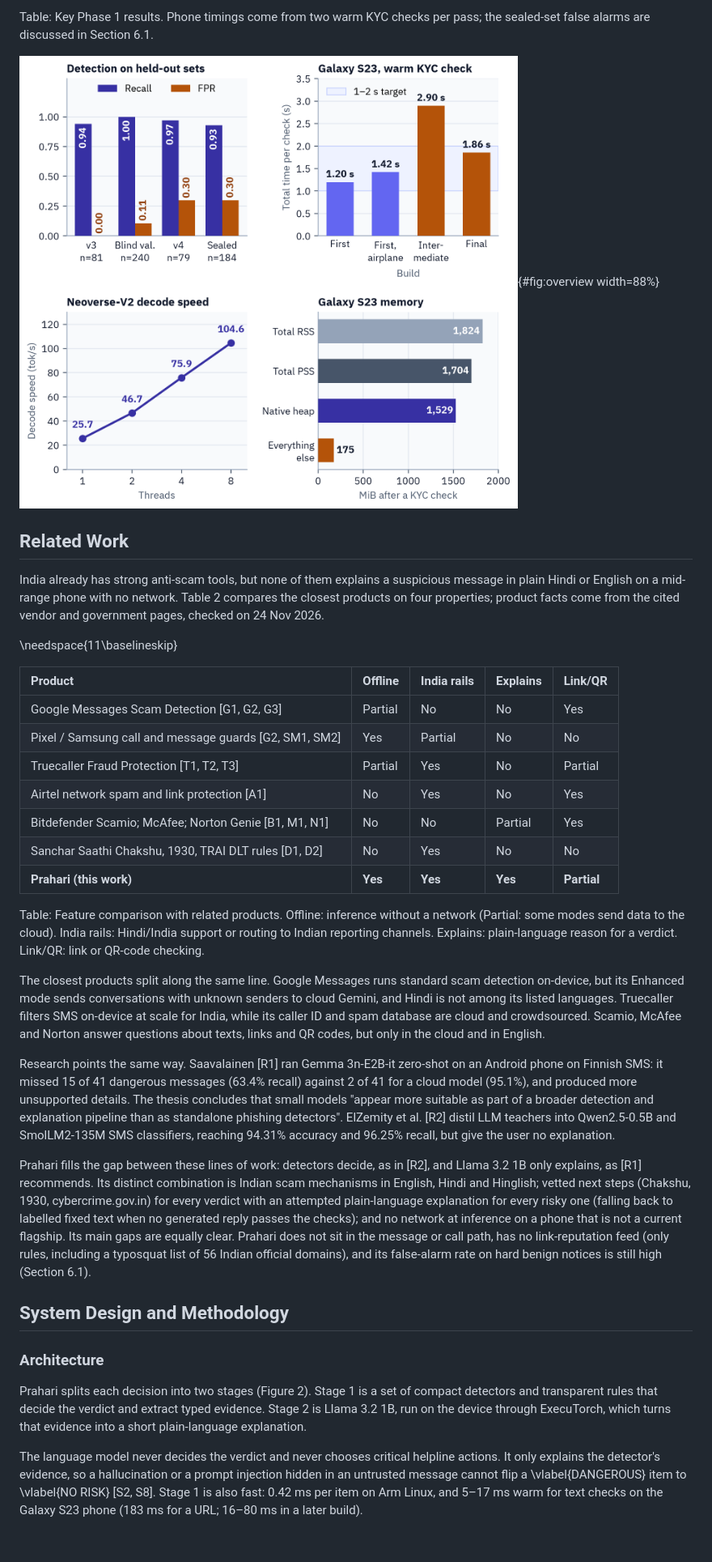
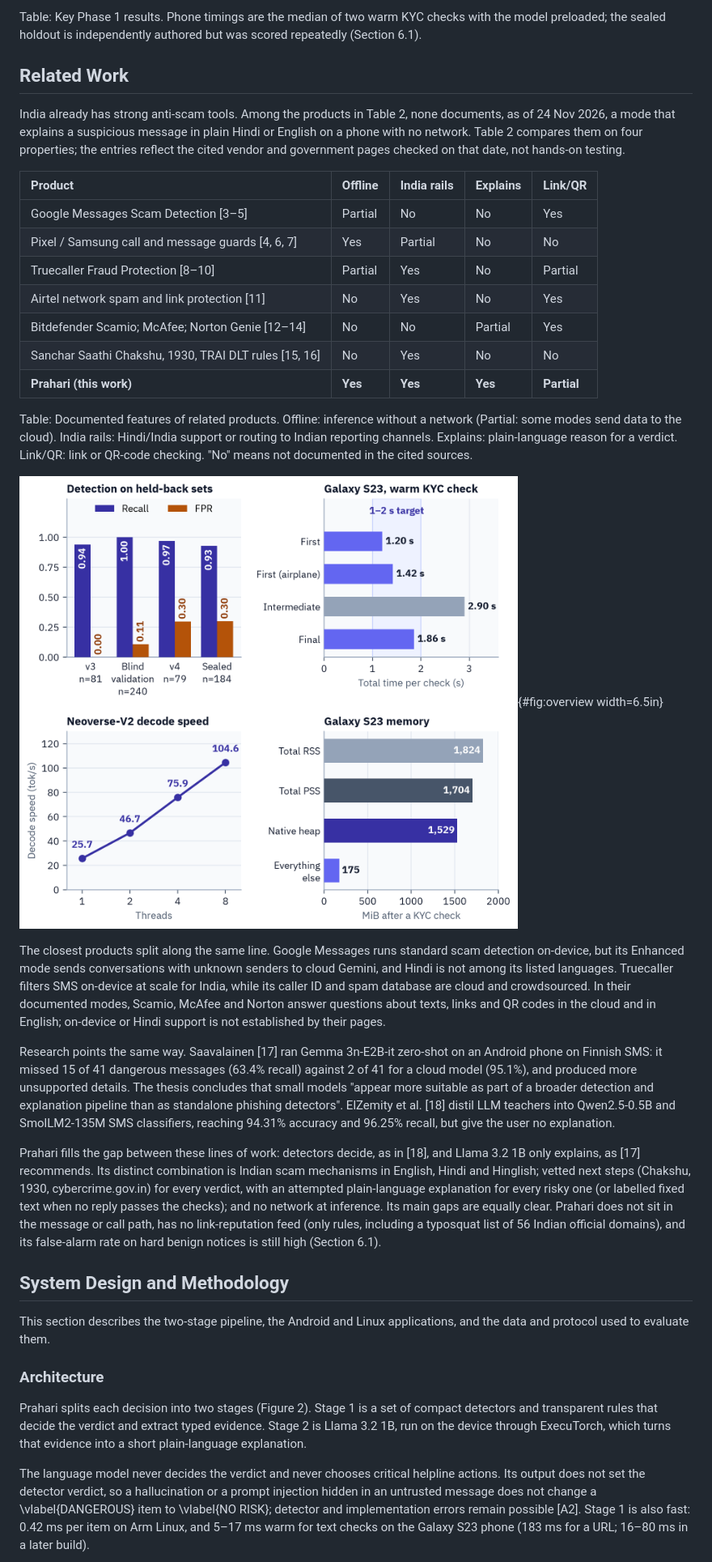
Before and after one commit to rabesss/prahari, a Markdown page: docs/phase1/report.md, the part around one of its changes. Shown at 81% size. Rendered like a GitHub page; pictures changed too: docs/phase1/img/fig-overview.png; blank space fills up the shorter version.

```diff
--- a/docs/phase1/report.md
+++ b/docs/phase1/report.md
@@ -38,39 +37,39 @@ Table 1 summarises the headline results and Figure 1 shows them at a glance; Sec
 
-Table: Key Phase 1 results. Phone timings come from two warm KYC checks per pass; the sealed-set false alarms are discussed in Section 6.1.
-
-![Results at a glance. Detection F1 and FPR on the held-back and sealed sets, warm latency on the Galaxy S23, Llama 3.2 1B decode throughput on Neoverse-V2, and Galaxy S23 memory. All values appear in Tables 1, 4, 5 and 6 and Section 5.4; the memory panel's "everything else" bar (175 MiB) is derived as total PSS minus native heap.](img/fig-overview.png){#fig:overview width=88%}
+Table: Key Phase 1 results. Phone timings are the median of two warm KYC checks with the model preloaded; the sealed holdout is independently authored but was scored repeatedly (Section 6.1).
 
 
 ## Related Work
 
-India already has strong anti-scam tools, but none of them explains a suspicious message in plain Hindi or English on a mid-range phone with no network. Table 2 compares the closest products on four properties; product facts come from the cited vendor and government pages, checked on 24 Nov 2026.
+India already has strong anti-scam tools. Among the products in Table 2, none documents, as of 24 Nov 2026, a mode that explains a suspicious message in plain Hindi or English on a phone with no network. Table 2 compares them on four properties; the entries reflect the cited vendor and government pages checked on that date, not hands-on testing.
 
-\needspace{11\baselineskip}
 
 | Product | Offline | India rails | Explains | Link/QR |
 |:------------------------------------------------|:--------|:--------|:--------|:--------|
-| Google Messages Scam Detection [G1, G2, G3] | Partial | No | No | Yes |
-| Pixel / Samsung call and message guards [G2, SM1, SM2] | Yes | Partial | No | No |
-| Truecaller Fraud Protection [T1, T2, T3] | Partial | Yes | No | Partial |
-| Airtel network spam and link protection [A1] | No | Yes | No | Yes |
-| Bitdefender Scamio; McAfee; Norton Genie [B1, M1, N1] | No | No | Partial | Yes |
-| Sanchar Saathi Chakshu, 1930, TRAI DLT rules [D1, D2] | No | Yes | No | No |
+| Google Messages Scam Detection [3–5] | Partial | No | No | Yes |
+| Pixel / Samsung call and message guards [4, 6, 7] | Yes | Partial | No | No |
+| Truecaller Fraud Protection [8–10] | Partial | Yes | No | Partial |
+| Airtel network spam and link protection [11] | No | Yes | No | Yes |
+| Bitdefender Scamio; McAfee; Norton Genie [12–14] | No | No | Partial | Yes |
+| Sanchar Saathi Chakshu, 1930, TRAI DLT rules [15, 16] | No | Yes | No | No |
 | **Prahari (this work)** | **Yes** | **Yes** | **Yes** | **Partial** |
 
-Table: Feature comparison with related products. Offline: inference without a network (Partial: some modes send data to the cloud). India rails: Hindi/India support or routing to Indian reporting channels. Explains: plain-language reason for a verdict. Link/QR: link or QR-code checking.
+Table: Documented features of related products. Offline: inference without a network (Partial: some modes send data to the cloud). India rails: Hindi/India support or routing to Indian reporting channels. Explains: plain-language reason for a verdict. Link/QR: link or QR-code checking. "No" means not documented in the cited sources.
 
-The closest products split along the same line. Google Messages runs standard scam detection on-device, but its Enhanced mode sends conversations with unknown senders to cloud Gemini, and Hindi is not among its listed languages. Truecaller filters SMS on-device at scale for India, while its caller ID and spam database are cloud and crowdsourced. Scamio, McAfee and Norton answer questions about texts, links and QR codes, but only in the cloud and in English.
+![Results at a glance. Detection recall and FPR on the held-back and sealed sets, warm latency on the Galaxy S23, Llama 3.2 1B decode throughput on Neoverse-V2, and Galaxy S23 memory. All values appear in Tables 1, 5, 6 and 7 and Section 5.4; the memory panel's "everything else" bar (175 MiB) is derived as total PSS minus native heap.](img/fig-overview.png){#fig:overview width=6.5in}
 
-Research points the same way. Saavalainen [R1] ran Gemma 3n-E2B-it zero-shot on an Android phone on Finnish SMS: it missed 15 of 41 dangerous messages (63.4% recall) against 2 of 41 for a cloud model (95.1%), and produced more unsupported details. The thesis concludes that small models "appear more suitable as part of a broader detection and explanation pipeline than as standalone phishing detectors". ElZemity et al. [R2] distil LLM teachers into Qwen2.5-0.5B and SmolLM2-135M SMS classifiers, reaching 94.31% accuracy and 96.25% recall, but give the user no explanation.
+The closest products split along the same line. Google Messages runs standard scam detection on-device, but its Enhanced mode sends conversations with unknown senders to cloud Gemini, and Hindi is not among its listed languages. Truecaller filters SMS on-device at scale for India, while its caller ID and spam database are cloud and crowdsourced. In their documented modes, Scamio, McAfee and Norton answer questions about texts, links and QR codes in the cloud and in English; on-device or Hindi support is not established by their pages.
 
-Prahari fills the gap between these lines of work: detectors decide, as in [R2], and Llama 3.2 1B only explains, as [R1] recommends. Its distinct combination is Indian scam mechanisms in English, Hindi and Hinglish; vetted next steps (Chakshu, 1930, cybercrime.gov.in) for every verdict with an attempted plain-language explanation for every risky one (falling back to labelled fixed text when no generated reply passes the checks); and no network at inference on a phone that is not a current flagship. Its main gaps are equally clear. Prahari does not sit in the message or call path, has no link-reputation feed (only rules, including a typosquat list of 56 Indian official domains), and its false-alarm rate on hard benign notices is still high (Section 6.1).
+Research points the same way. Saavalainen [17] ran Gemma 3n-E2B-it zero-shot on an Android phone on Finnish SMS: it missed 15 of 41 dangerous messages (63.4% recall) against 2 of 41 for a cloud model (95.1%), and produced more unsupported details. The thesis concludes that small models "appear more suitable as part of a broader detection and explanation pipeline than as standalone phishing detectors". ElZemity et al. [18] distil LLM teachers into Qwen2.5-0.5B and SmolLM2-135M SMS classifiers, reaching 94.31% accuracy and 96.25% recall, but give the user no explanation.
 
+Prahari fills the gap between these lines of work: detectors decide, as in [18], and Llama 3.2 1B only explains, as [17] recommends. Its distinct combination is Indian scam mechanisms in English, Hindi and Hinglish; vetted next steps (Chakshu, 1930, cybercrime.gov.in) for every verdict, with an attempted plain-language explanation for every risky one (or labelled fixed text when no reply passes the checks); and no network at inference. Its main gaps are equally clear. Prahari does not sit in the message or call path, has no link-reputation feed (only rules, including a typosquat list of 56 Indian official domains), and its false-alarm rate on hard benign notices is still high (Section 6.1).
 
 ## System Design and Methodology
+
+This section describes the two-stage pipeline, the Android and Linux applications, and the data and protocol used to evaluate them.
 
 ### Architecture
 
 Prahari splits each decision into two stages (Figure 2). Stage 1 is a set of compact detectors and transparent rules that decide the verdict and extract typed evidence. Stage 2 is Llama 3.2 1B, run on the device through ExecuTorch, which turns that evidence into a short plain-language explanation.
 
-The language model never decides the verdict and never chooses critical helpline actions. It only explains the detector's evidence, so a hallucination or a prompt injection hidden in an untrusted message cannot flip a \vlabel{DANGEROUS} item to \vlabel{NO RISK} [S2, S8]. Stage 1 is also fast: 0.42 ms per item on Arm Linux, and 5–17 ms warm for text checks on the Galaxy S23 phone (183 ms for a URL; 16–80 ms in a later build).
+The language model never decides the verdict and never chooses critical helpline actions. Its output does not set the detector verdict, so a hallucination or a prompt injection hidden in an untrusted message does not change a \vlabel{DANGEROUS} item to \vlabel{NO RISK}; detector and implementation errors remain possible [A2]. Stage 1 is also fast: 0.42 ms per item on Arm Linux, and 5–17 ms warm for text checks on the Galaxy S23 phone (183 ms for a URL; 16–80 ms in a later build).
 
```
Also changed, not shown: other parts of docs/phase1/report.md (+173 -150 lines), docs/phase1/img/fig-architecture.png, docs/phase1/img/fig-arm-perf.png, docs/phase1/img/fig-eval-summary.png, docs/phase1/img/fig-memory.png, 3 other files.
